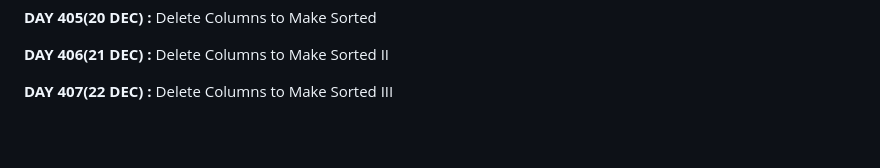
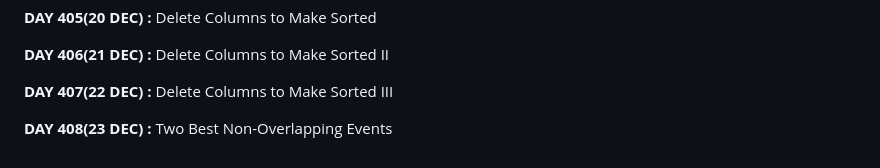
Before and after one commit to apu52/Leetcode-Solutions, a Markdown page: README.md, the part around the change. Rendered like a GitHub page; blank space fills up the shorter version.

Commit message:
Add entry for DAY 408: Two Best Non-Overlapping Events

```diff
--- a/README.md
+++ b/README.md
@@ -814,3 +814,5 @@ Here are the solutions of Leetcode DAILY &amp; other problem solutions
 **DAY 406(21 DEC) :** Delete Columns to Make Sorted II
 
 **DAY 407(22 DEC) :** Delete Columns to Make Sorted III
+
+**DAY 408(23 DEC) :** Two Best Non-Overlapping Events
```
